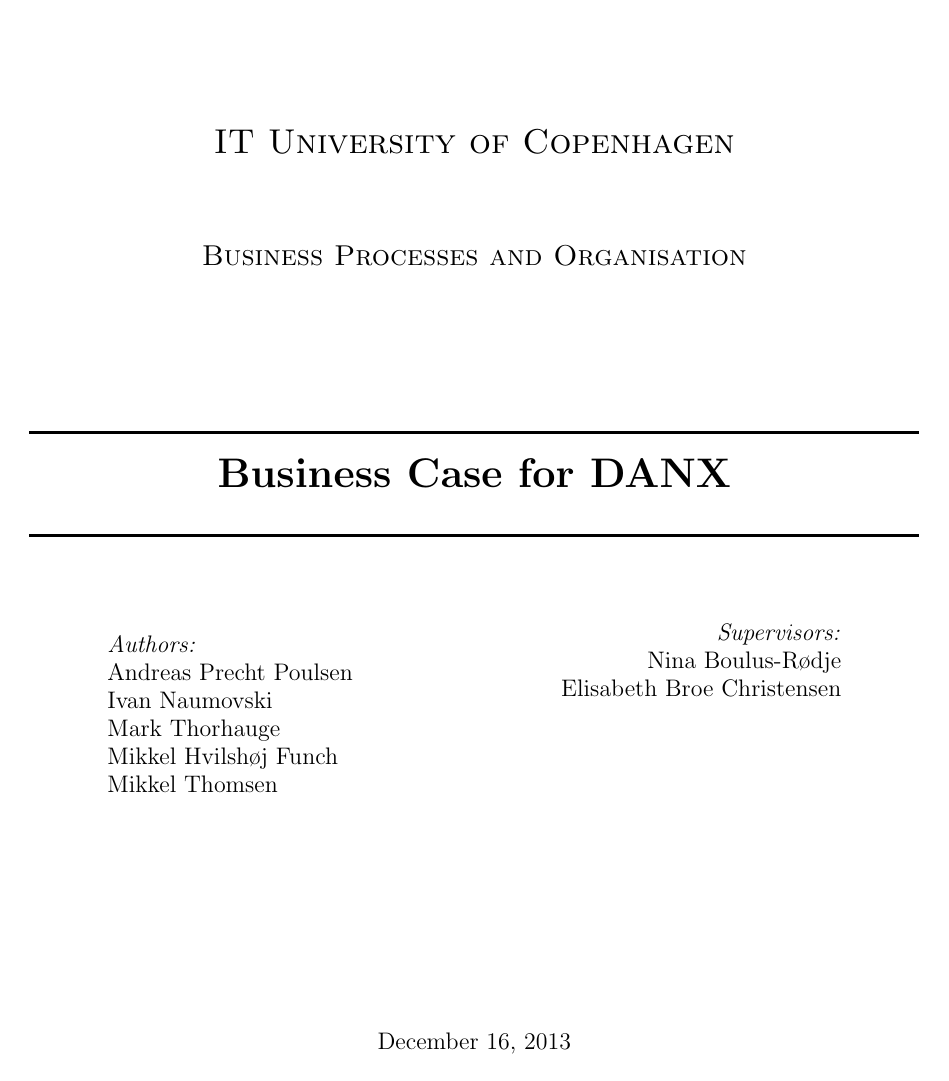
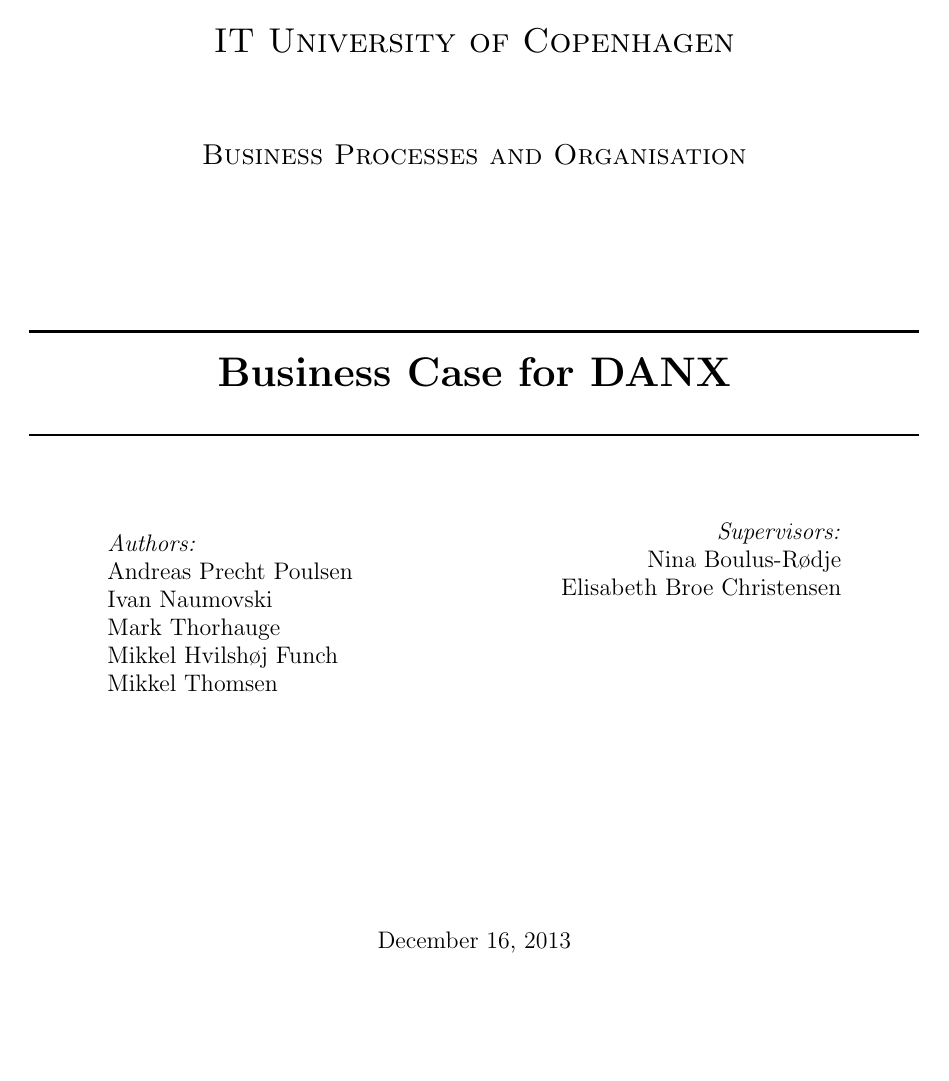
Before and after one commit to inau/BusinessAndOrganisationDanX, a LaTeX thesis (preamble.tex): page 1 of 50 before the commit and page 1 of 45 after it. Compiled offline with pdfLaTeX.

Commit message:
changed top and bot margin

```diff
--- a/preamble.tex
+++ b/preamble.tex
@@ -17,6 +17,9 @@
 \addtolength{\oddsidemargin}{-.6in}
 \addtolength{\evensidemargin}{-.6in}
 \addtolength{\textwidth}{1.2in}
+
+\addtolength{\topmargin}{-.7in}
+\addtolength{\textheight}{1.4in}
 
 \setcounter{secnumdepth}{3} % Set to three in order to reference subsubsections
 \setlength{\parindent}{0cm}
```
Also changed, not shown: preamble.pdf, 1 other file.
